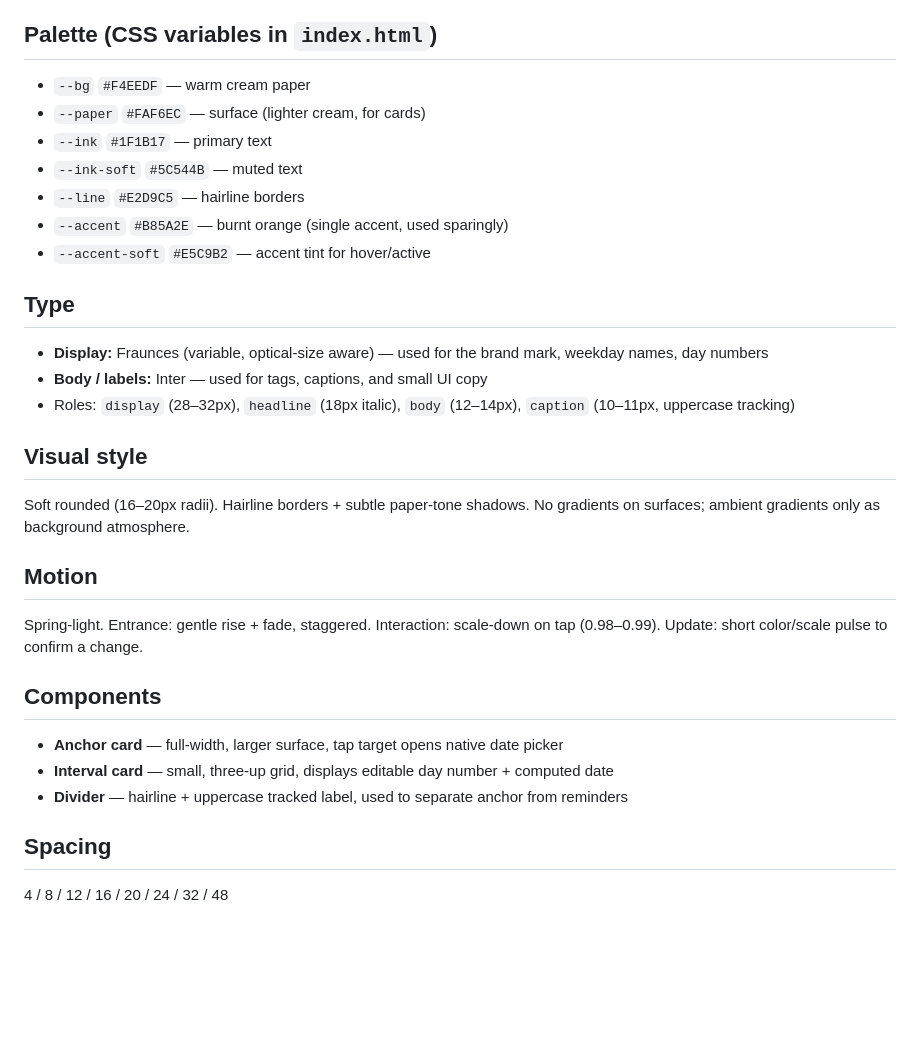
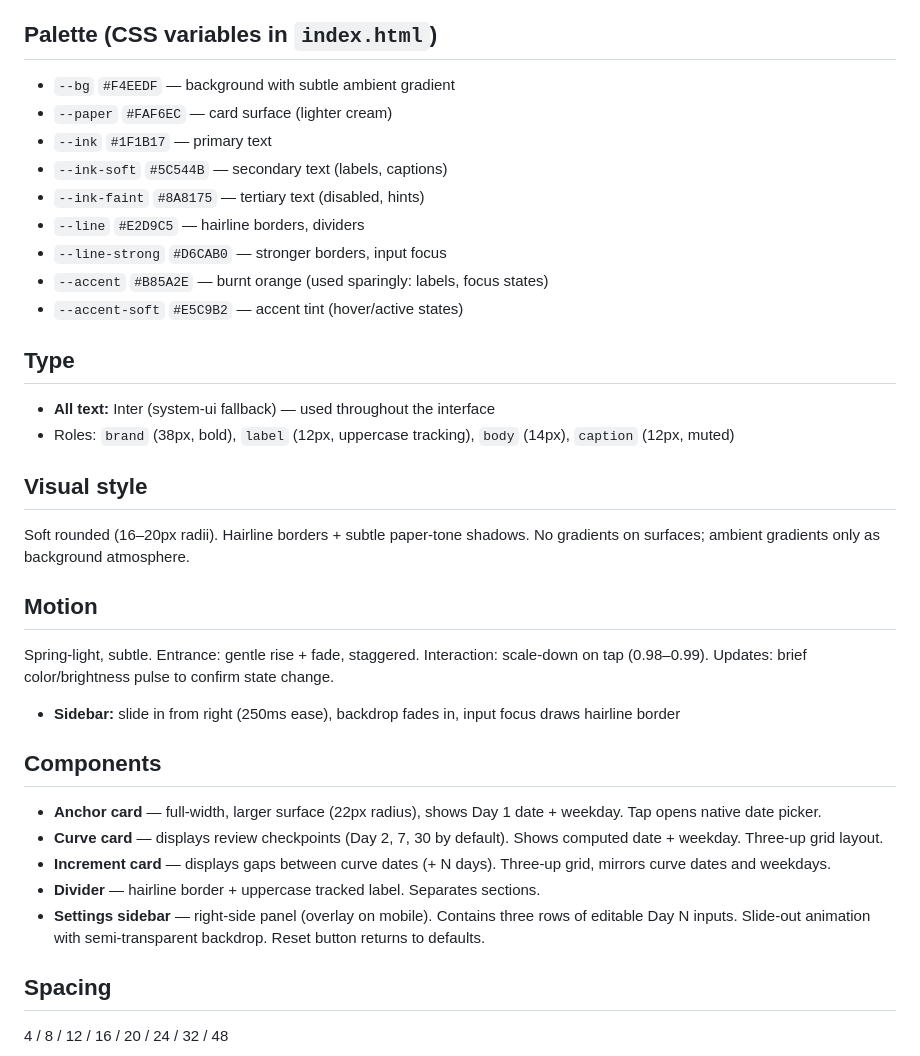
Before and after one commit to chuawt/forgetful-app, a Markdown page: brand-guide.md, the part around the change. Drawn GitHub-style; blank space fills up the shorter version.

Commit message:
Add sidebar screenshot and update brand guide
- Include screenshot showing the settings sidebar with customizable interval inputs
- Update brand guide to reflect Inter-only typography, add sidebar component details, and document actual color variables used in implementation
- Add sidebar animation details to motion section

Co-Authored-By: Claude Sonnet 4.6 <noreply@anthropic.com>

```diff
--- a/brand-guide.md
+++ b/brand-guide.md
@@ -6,29 +6,33 @@ A spaced-repetition memory aid. The 1 / 2 / 7 / 30 rhythm helps you re-encounter
 Quiet, lowercase, slightly editorial. Never shouty. Never marketing.
 
 ## Palette (CSS variables in `index.html`)
-- `--bg` `#F4EEDF` — warm cream paper
-- `--paper` `#FAF6EC` — surface (lighter cream, for cards)
+- `--bg` `#F4EEDF` — background with subtle ambient gradient
+- `--paper` `#FAF6EC` — card surface (lighter cream)
 - `--ink` `#1F1B17` — primary text
-- `--ink-soft` `#5C544B` — muted text
-- `--line` `#E2D9C5` — hairline borders
-- `--accent` `#B85A2E` — burnt orange (single accent, used sparingly)
-- `--accent-soft` `#E5C9B2` — accent tint for hover/active
+- `--ink-soft` `#5C544B` — secondary text (labels, captions)
+- `--ink-faint` `#8A8175` — tertiary text (disabled, hints)
+- `--line` `#E2D9C5` — hairline borders, dividers
+- `--line-strong` `#D6CAB0` — stronger borders, input focus
+- `--accent` `#B85A2E` — burnt orange (used sparingly: labels, focus states)
+- `--accent-soft` `#E5C9B2` — accent tint (hover/active states)
 
 ## Type
-- **Display:** Fraunces (variable, optical-size aware) — used for the brand mark, weekday names, day numbers
-- **Body / labels:** Inter — used for tags, captions, and small UI copy
-- Roles: `display` (28–32px), `headline` (18px italic), `body` (12–14px), `caption` (10–11px, uppercase tracking)
+- **All text:** Inter (system-ui fallback) — used throughout the interface
+- Roles: `brand` (38px, bold), `label` (12px, uppercase tracking), `body` (14px), `caption` (12px, muted)
 
 ## Visual style
 Soft rounded (16–20px radii). Hairline borders + subtle paper-tone shadows. No gradients on surfaces; ambient gradients only as background atmosphere.
 
 ## Motion
-Spring-light. Entrance: gentle rise + fade, staggered. Interaction: scale-down on tap (0.98–0.99). Update: short color/scale pulse to confirm a change.
+Spring-light, subtle. Entrance: gentle rise + fade, staggered. Interaction: scale-down on tap (0.98–0.99). Updates: brief color/brightness pulse to confirm state change.
+- **Sidebar:** slide in from right (250ms ease), backdrop fades in, input focus draws hairline border
 
 ## Components
-- **Anchor card** — full-width, larger surface, tap target opens native date picker
-- **Interval card** — small, three-up grid, displays editable day number + computed date
-- **Divider** — hairline + uppercase tracked label, used to separate anchor from reminders
+- **Anchor card** — full-width, larger surface (22px radius), shows Day 1 date + weekday. Tap opens native date picker.
+- **Curve card** — displays review checkpoints (Day 2, 7, 30 by default). Shows computed date + weekday. Three-up grid layout.
+- **Increment card** — displays gaps between curve dates (+ N days). Three-up grid, mirrors curve dates and weekdays.
+- **Divider** — hairline border + uppercase tracked label. Separates sections.
+- **Settings sidebar** — right-side panel (overlay on mobile). Contains three rows of editable Day N inputs. Slide-out animation with semi-transparent backdrop. Reset button returns to defaults.
 
 ## Spacing
 4 / 8 / 12 / 16 / 20 / 24 / 32 / 48
```
Also changed, not shown: README.md (+4 -0 lines), screenshot-sidebar.png (added).
